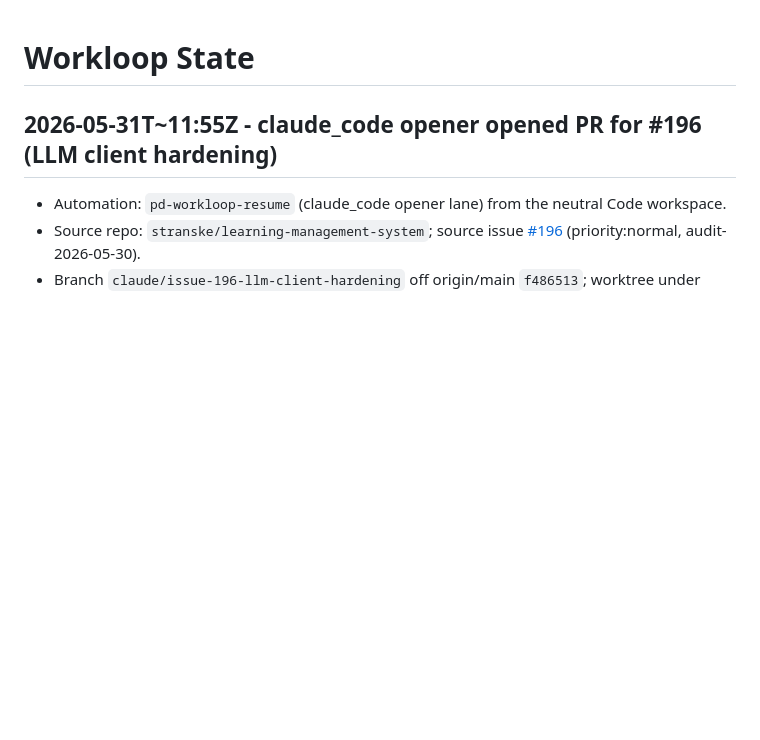
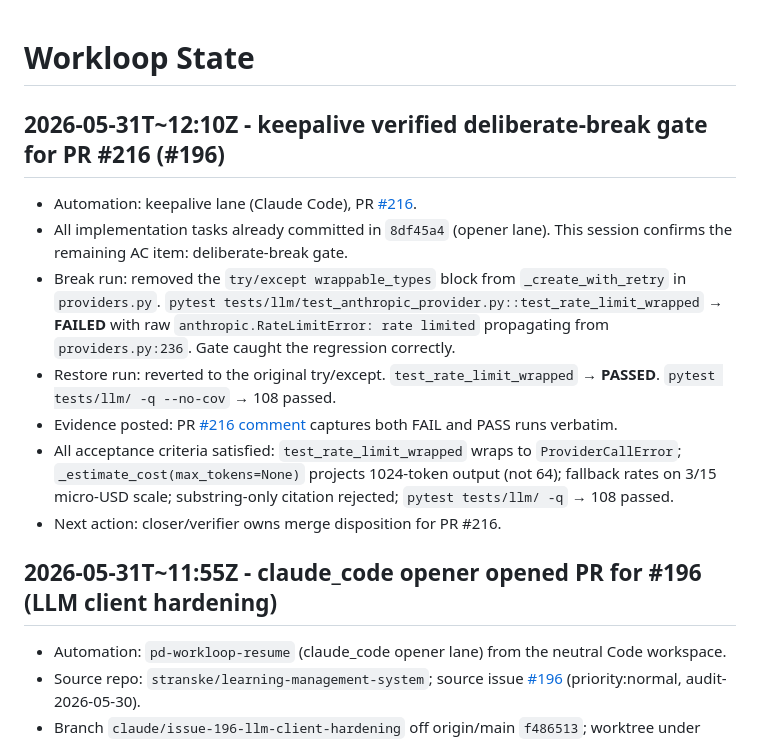
Before and after one commit to stranske/learning-management-system, a Markdown page: workloop-state.md, the part around the change. Rendered like a GitHub page; blank space fills up the shorter version.

Commit message:
Capture deliberate-break gate for PR #216 / issue #196
Performed the deliberate-break verification this keepalive session:
- Removed try/except from _create_with_retry → test_rate_limit_wrapped
  FAILED with raw anthropic.RateLimitError (gate catches regression)
- Restored try/except → PASSED; full pytest tests/llm/ -q → 108 passed
Evidence posted to PR #216 comment (issuecomment-4586639235).

All acceptance criteria satisfied; no code changes required beyond
the implementation committed in 8df45a4.

Co-Authored-By: Claude Sonnet 4.6 <noreply@anthropic.com>

```diff
--- a/workloop-state.md
+++ b/workloop-state.md
@@ -1,4 +1,14 @@
 # Workloop State
+
+## 2026-05-31T~12:10Z - keepalive verified deliberate-break gate for PR #216 (#196)
+
+- Automation: keepalive lane (Claude Code), PR [#216](https://github.com/stranske/learning-management-system/pull/216).
+- All implementation tasks already committed in `8df45a4` (opener lane). This session confirms the remaining AC item: deliberate-break gate.
+- Break run: removed the `try/except wrappable_types` block from `_create_with_retry` in `providers.py`. `pytest tests/llm/test_anthropic_provider.py::test_rate_limit_wrapped` → **FAILED** with raw `anthropic.RateLimitError: rate limited` propagating from `providers.py:236`. Gate caught the regression correctly.
+- Restore run: reverted to the original try/except. `test_rate_limit_wrapped` → **PASSED**. `pytest tests/llm/ -q --no-cov` → 108 passed.
+- Evidence posted: PR [#216 comment](https://github.com/stranske/learning-management-system/pull/216#issuecomment-4586639235) captures both FAIL and PASS runs verbatim.
+- All acceptance criteria satisfied: `test_rate_limit_wrapped` wraps to `ProviderCallError`; `_estimate_cost(max_tokens=None)` projects 1024-token output (not 64); fallback rates on 3/15 micro-USD scale; substring-only citation rejected; `pytest tests/llm/ -q` → 108 passed.
+- Next action: closer/verifier owns merge disposition for PR #216.
 
 ## 2026-05-31T~11:55Z - claude_code opener opened PR for #196 (LLM client hardening)
 
```
